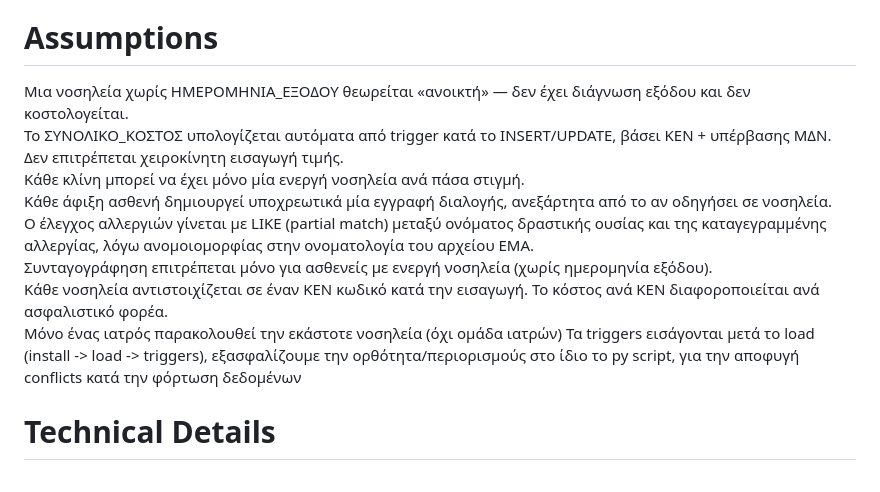
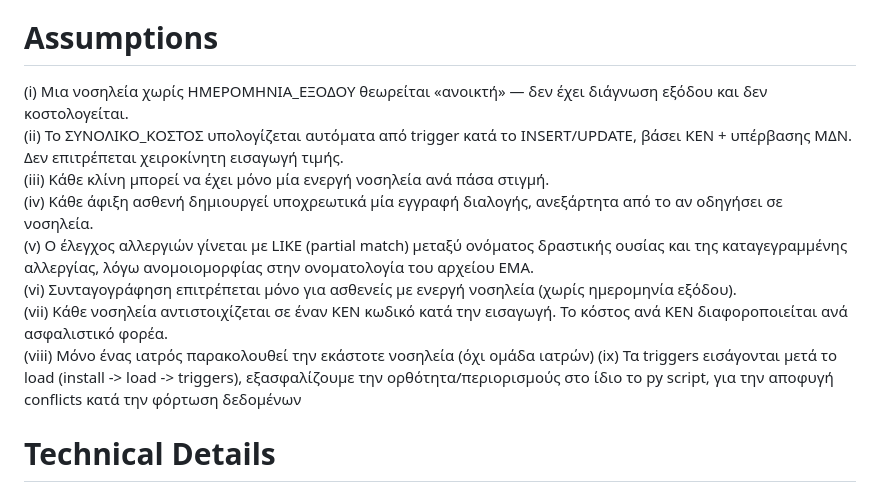
Before and after one commit to giannispanti/DatabasesProject, a Markdown page: README.md, the part around the change. Rendered like a GitHub page.

Commit message:
Update README with hospitalization assumptions
Added assumptions regarding hospitalization and triggers.

```diff
--- a/README.md
+++ b/README.md
@@ -8,14 +8,14 @@ This project aims to emulate a realistic database for hospital, as well as stori
 (iv) Implements MySQL constraints and triggers, in order to secure the proper functioning while respecting system constraints
 (v) User Interface:
 # Assumptions
-Μια νοσηλεία χωρίς ΗΜΕΡΟΜΗΝΙΑ_ΕΞΟΔΟΥ θεωρείται «ανοικτή» — δεν έχει διάγνωση εξόδου και δεν κοστολογείται.
-Το ΣΥΝΟΛΙΚΟ_ΚΟΣΤΟΣ υπολογίζεται αυτόματα από trigger κατά το INSERT/UPDATE, βάσει ΚΕΝ + υπέρβασης ΜΔΝ. Δεν επιτρέπεται χειροκίνητη εισαγωγή τιμής.
-Κάθε κλίνη μπορεί να έχει μόνο μία ενεργή νοσηλεία ανά πάσα στιγμή.
-Κάθε άφιξη ασθενή δημιουργεί υποχρεωτικά μία εγγραφή διαλογής, ανεξάρτητα από το αν οδηγήσει σε νοσηλεία.
-Ο έλεγχος αλλεργιών γίνεται με LIKE (partial match) μεταξύ ονόματος δραστικής ουσίας και της καταγεγραμμένης αλλεργίας, λόγω ανομοιομορφίας στην ονοματολογία του αρχείου EMA.
-Συνταγογράφηση επιτρέπεται μόνο για ασθενείς με ενεργή νοσηλεία (χωρίς ημερομηνία εξόδου).
-Κάθε νοσηλεία αντιστοιχίζεται σε έναν ΚΕΝ κωδικό κατά την εισαγωγή. Το κόστος ανά ΚΕΝ διαφοροποιείται ανά ασφαλιστικό φορέα.
-Μόνο ένας ιατρός παρακολουθεί την εκάστοτε νοσηλεία (όχι ομάδα ιατρών)
-Τα triggers εισάγονται μετά το load (install -> load -> triggers), εξασφαλίζουμε την ορθότητα/περιορισμούς στο ίδιο το py script, για την αποφυγή conflicts κατά την φόρτωση δεδομένων
+(i) Μια νοσηλεία χωρίς ΗΜΕΡΟΜΗΝΙΑ_ΕΞΟΔΟΥ θεωρείται «ανοικτή» — δεν έχει διάγνωση εξόδου και δεν κοστολογείται.
+(ii) Το ΣΥΝΟΛΙΚΟ_ΚΟΣΤΟΣ υπολογίζεται αυτόματα από trigger κατά το INSERT/UPDATE, βάσει ΚΕΝ + υπέρβασης ΜΔΝ. Δεν επιτρέπεται χειροκίνητη εισαγωγή τιμής.
+(iii) Κάθε κλίνη μπορεί να έχει μόνο μία ενεργή νοσηλεία ανά πάσα στιγμή.
+(iv) Κάθε άφιξη ασθενή δημιουργεί υποχρεωτικά μία εγγραφή διαλογής, ανεξάρτητα από το αν οδηγήσει σε νοσηλεία.
+(v) Ο έλεγχος αλλεργιών γίνεται με LIKE (partial match) μεταξύ ονόματος δραστικής ουσίας και της καταγεγραμμένης αλλεργίας, λόγω ανομοιομορφίας στην ονοματολογία του αρχείου EMA.
+(vi) Συνταγογράφηση επιτρέπεται μόνο για ασθενείς με ενεργή νοσηλεία (χωρίς ημερομηνία εξόδου).
+(vii) Κάθε νοσηλεία αντιστοιχίζεται σε έναν ΚΕΝ κωδικό κατά την εισαγωγή. Το κόστος ανά ΚΕΝ διαφοροποιείται ανά ασφαλιστικό φορέα.
+(viii) Μόνο ένας ιατρός παρακολουθεί την εκάστοτε νοσηλεία (όχι ομάδα ιατρών)
+(ix) Τα triggers εισάγονται μετά το load (install -> load -> triggers), εξασφαλίζουμε την ορθότητα/περιορισμούς στο ίδιο το py script, για την αποφυγή conflicts κατά την φόρτωση δεδομένων
 # Technical Details
 και αυτα
```
